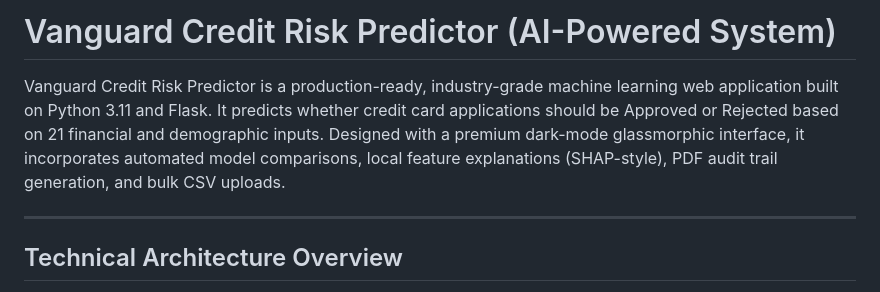
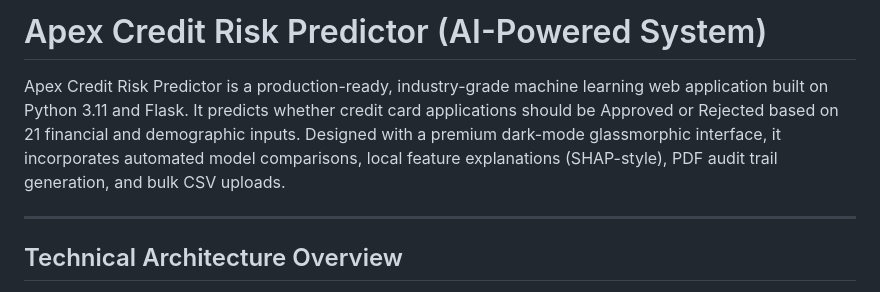
Before and after one commit to NARASIMHA5182/intern_project_1, a Markdown page: README.md, the part around the change. Rendered like a GitHub page.

Commit message:
Rename project from Vanguard to Apex

```diff
--- a/README.md
+++ b/README.md
@@ -1,6 +1,6 @@
-# Vanguard Credit Risk Predictor (AI-Powered System)
+# Apex Credit Risk Predictor (AI-Powered System)
 
-Vanguard Credit Risk Predictor is a production-ready, industry-grade machine learning web application built on Python 3.11 and Flask. It predicts whether credit card applications should be Approved or Rejected based on 21 financial and demographic inputs. Designed with a premium dark-mode glassmorphic interface, it incorporates automated model comparisons, local feature explanations (SHAP-style), PDF audit trail generation, and bulk CSV uploads.
+Apex Credit Risk Predictor is a production-ready, industry-grade machine learning web application built on Python 3.11 and Flask. It predicts whether credit card applications should be Approved or Rejected based on 21 financial and demographic inputs. Designed with a premium dark-mode glassmorphic interface, it incorporates automated model comparisons, local feature explanations (SHAP-style), PDF audit trail generation, and bulk CSV uploads.
 
 ---
 
```
